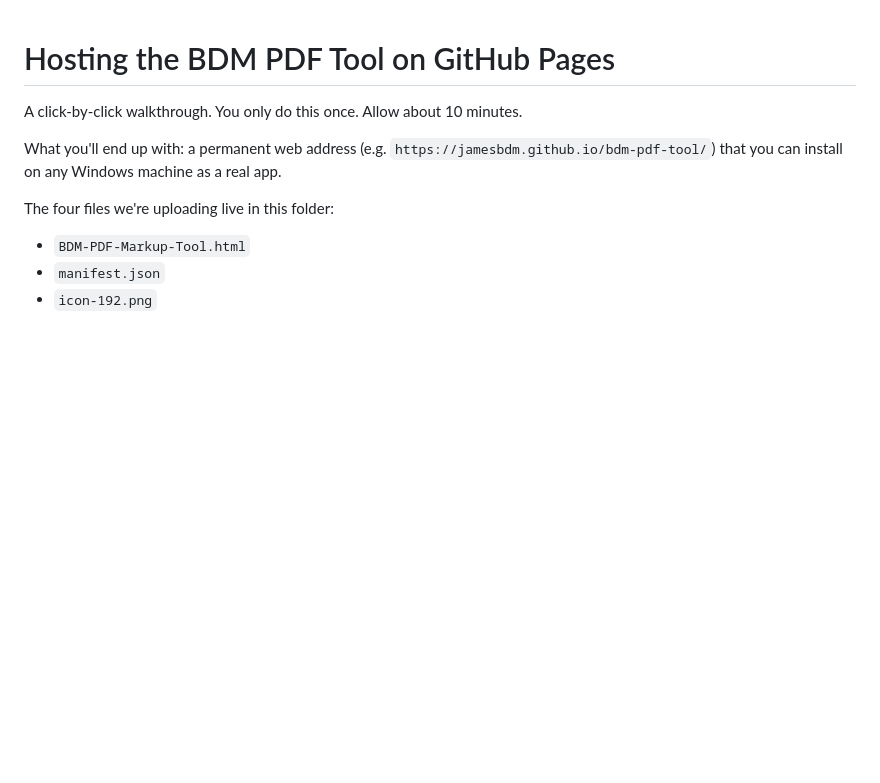
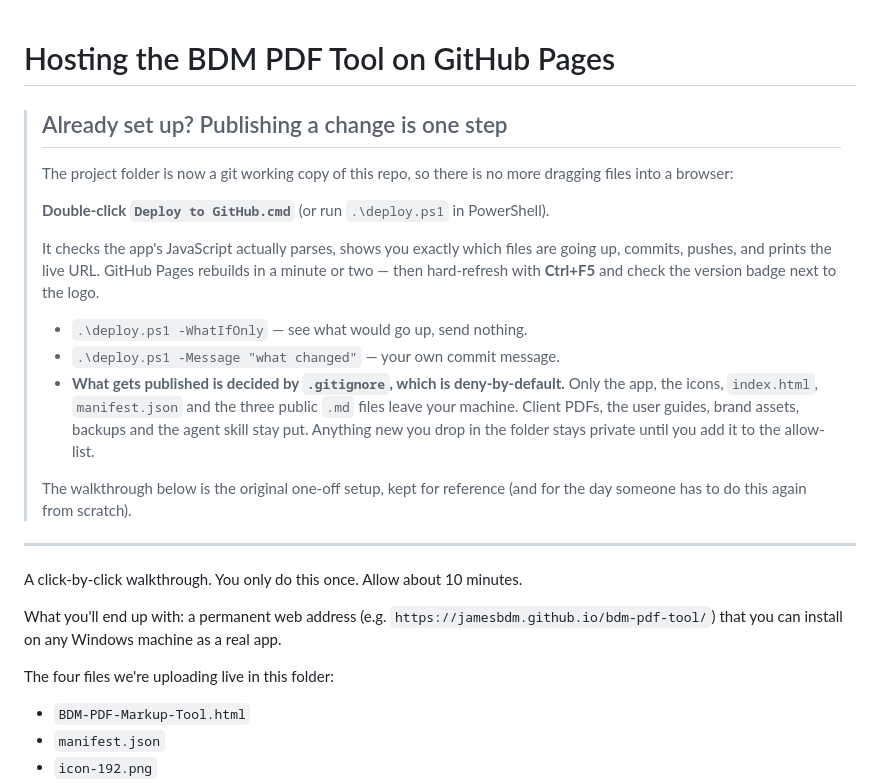
Before and after one commit to JamesBDM/bdm-pdf-tool, a Markdown page: GITHUB-DEPLOY-GUIDE.md, the part around the change. Drawn GitHub-style; blank space fills up the shorter version.

```diff
--- a/GITHUB-DEPLOY-GUIDE.md
+++ b/GITHUB-DEPLOY-GUIDE.md
@@ -1,4 +1,29 @@
 # Hosting the BDM PDF Tool on GitHub Pages
+
+> ## Already set up? Publishing a change is one step
+>
+> The project folder is now a git working copy of this repo, so there is no
+> more dragging files into a browser:
+>
+> **Double-click `Deploy to GitHub.cmd`** (or run `.\deploy.ps1` in PowerShell).
+>
+> It checks the app's JavaScript actually parses, shows you exactly which files
+> are going up, commits, pushes, and prints the live URL. GitHub Pages rebuilds
+> in a minute or two — then hard-refresh with **Ctrl+F5** and check the version
+> badge next to the logo.
+>
+> - `.\deploy.ps1 -WhatIfOnly` — see what would go up, send nothing.
+> - `.\deploy.ps1 -Message "what changed"` — your own commit message.
+> - **What gets published is decided by `.gitignore`, which is deny-by-default.**
+>   Only the app, the icons, `index.html`, `manifest.json` and the three public
+>   `.md` files leave your machine. Client PDFs, the user guides, brand assets,
+>   backups and the agent skill stay put. Anything new you drop in the folder
+>   stays private until you add it to the allow-list.
+>
+> The walkthrough below is the original one-off setup, kept for reference (and
+> for the day someone has to do this again from scratch).
+
+---
 
 A click-by-click walkthrough. You only do this once. Allow about 10 minutes.
 
```
Also changed, not shown: BDM-PDF-MARKUP-TOOL-PROJECT-KNOWLEDGE.md (+10 -0 lines).
